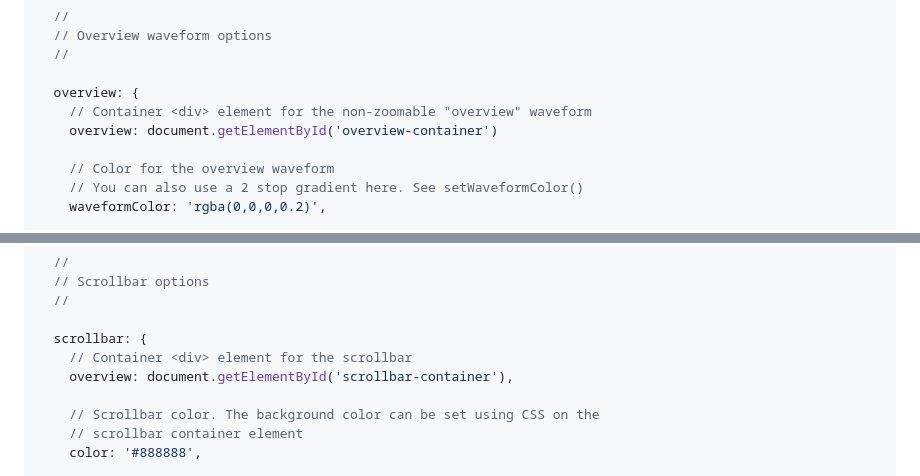
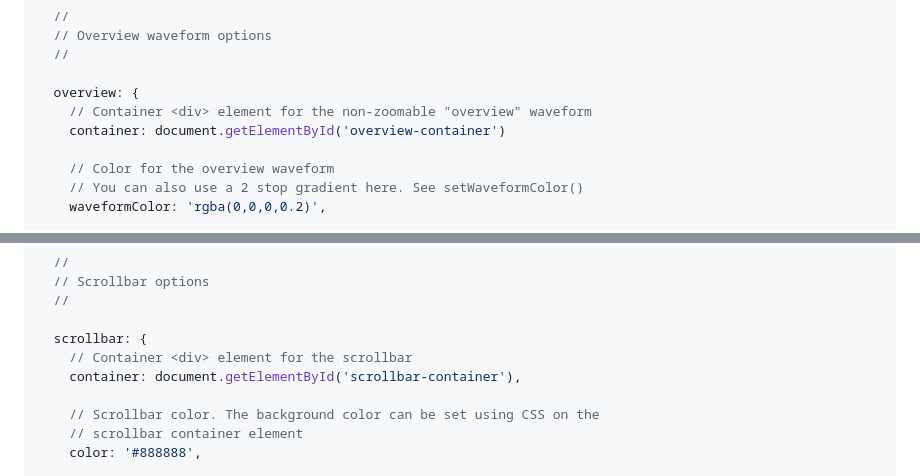
Before and after one commit to bbc/peaks.js, a Markdown page: README.md, 2 parts joined by grey strips. GitHub-like rendering.

Commit message:
Fixed documentation

```diff
--- a/README.md
+++ b/README.md
@@ -457,7 +457,7 @@ var options = {
 
   overview: {
     // Container <div> element for the non-zoomable "overview" waveform
-    overview: document.getElementById('overview-container')
+    container: document.getElementById('overview-container')
 
     // Color for the overview waveform
     // You can also use a 2 stop gradient here. See setWaveformColor()
@@ -533,7 +533,7 @@ var options = {
 
   scrollbar: {
     // Container <div> element for the scrollbar
-    overview: document.getElementById('scrollbar-container'),
+    container: document.getElementById('scrollbar-container'),
 
     // Scrollbar color. The background color can be set using CSS on the
     // scrollbar container element
```
